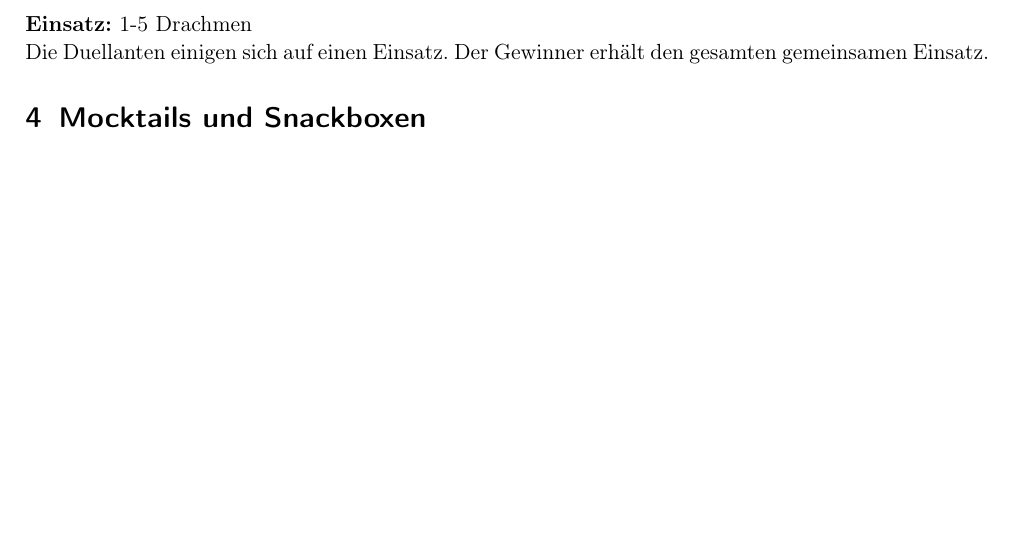
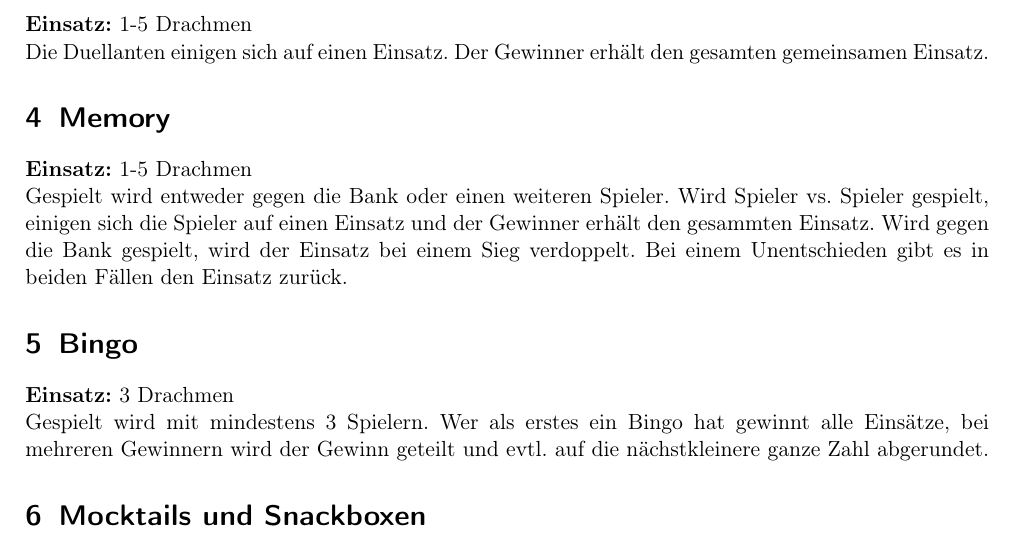
Before and after one commit to MaCza-droid/Gameshow-Casion-2026, a LaTeX document (Casino.tex): part of page 2 of 2, cut so that both start at the same text, the shorter picture padded with empty space. Compiled offline with pdfLaTeX.

Commit message:
Add sections for Memory and Bingo games

```diff
--- a/Casino.tex
+++ b/Casino.tex
@@ -69,7 +69,10 @@ Es wird 3-mal auf eine Zielscheibe geschossen. Für jeden Treffer $\geq 6$ wird
 \subsection{Juggerduell}
 \textbf{Einsatz:} 1-5 Drachmen\\
 Die Duellanten einigen sich auf einen Einsatz. Der Gewinner erhält den gesamten gemeinsamen Einsatz.
-
+\section{Memory}
+\textbf{Einsatz:} 1-5 Drachmen\\Gespielt wird entweder gegen die Bank oder einen weiteren Spieler. Wird Spieler vs. Spieler gespielt, einigen sich die Spieler auf einen Einsatz und der Gewinner erhält den gesammten Einsatz. Wird gegen die Bank gespielt, wird der Einsatz bei einem Sieg verdoppelt. Bei einem Unentschieden gibt es in beiden Fällen den Einsatz zurück.
+\section{Bingo}
+\textbf{Einsatz:} 3 Drachmen\\Gespielt wird mit mindestens 3 Spielern. Wer als erstes ein Bingo hat gewinnt alle Einsätze, bei mehreren Gewinnern wird der Gewinn geteilt und evtl. auf die nächstkleinere ganze Zahl abgerundet.
 
 \section{Mocktails und Snackboxen}
 Es stehen 2-4 Mocktails (genaue Anzahl nach Absprache mit der Küche) zur Auswahl. Weiter gibt es eine Auswahl an einzelnen Snackboxen.\\
```
